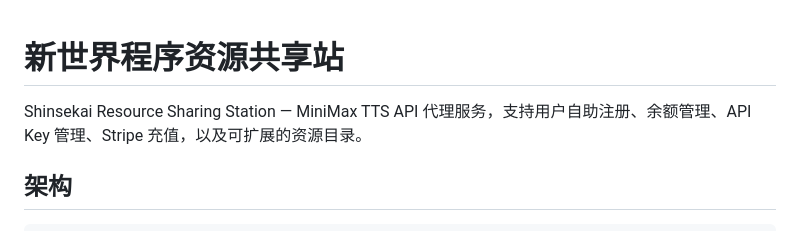
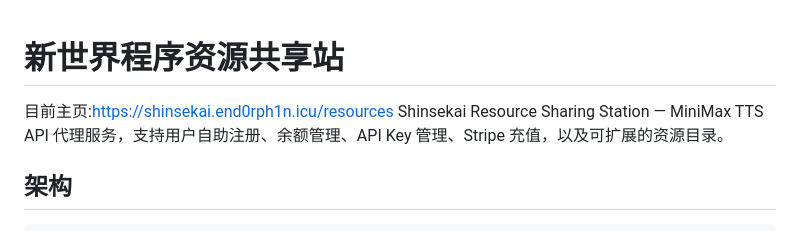
Before and after one commit to End0rph1nww/shinsekai-resource, a Markdown page: README.md, the part around the change. GitHub-like rendering.

```diff
--- a/README.md
+++ b/README.md
@@ -1,5 +1,5 @@
 # 新世界程序资源共享站
-
+目前主页:https://shinsekai.end0rph1n.icu/resources
 Shinsekai Resource Sharing Station — MiniMax TTS API 代理服务，支持用户自助注册、余额管理、API Key 管理、Stripe 充值，以及可扩展的资源目录。
 
 ## 架构
```
